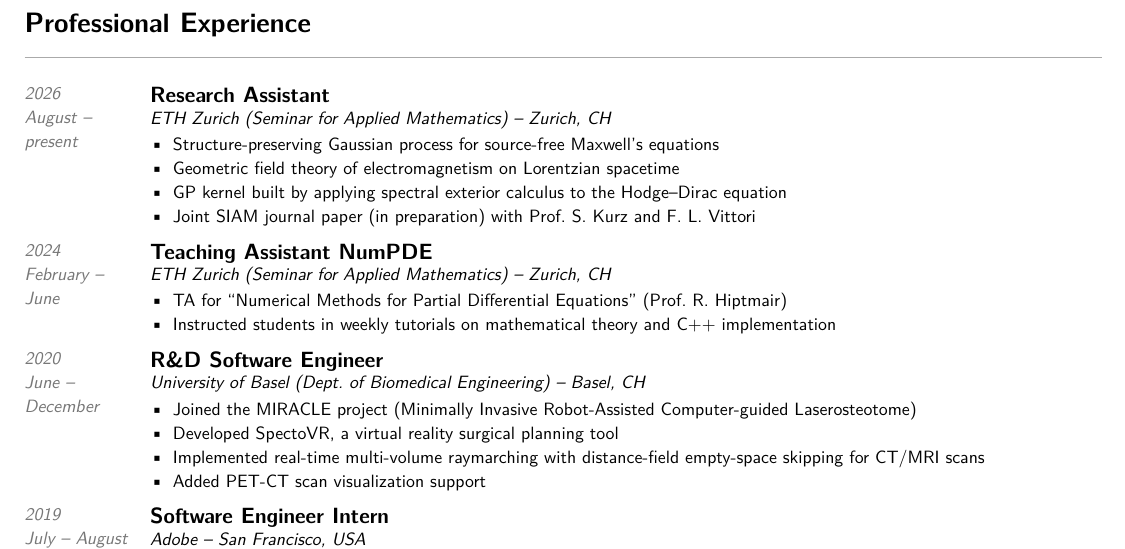
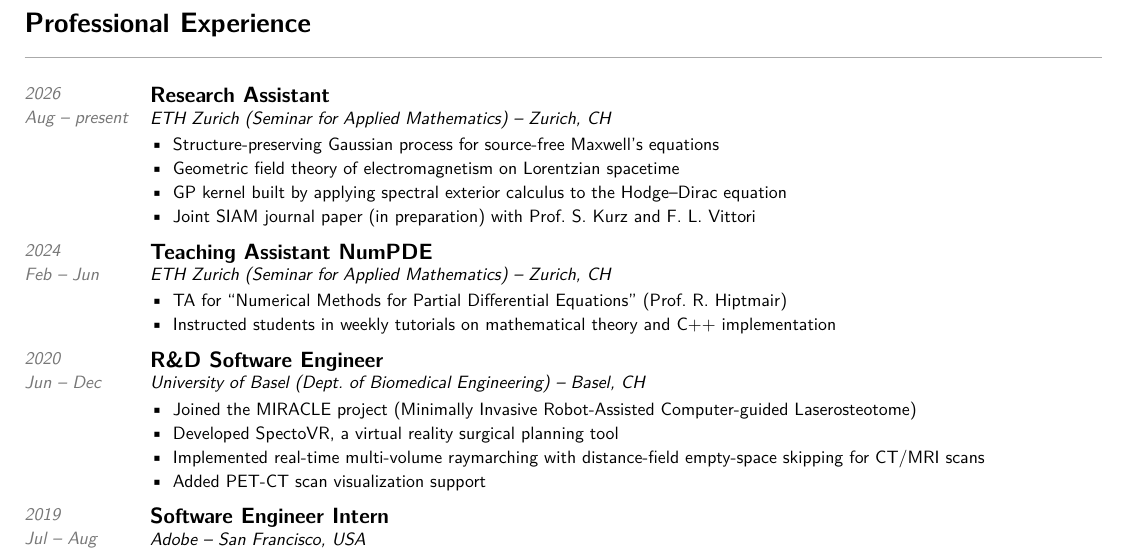
Before and after one commit to luiswirth/cv, a Typst document (cv.typ): part of page 1 of 2, cut so that both start at the same text. Compiled offline with Typst 0.15.

Commit message:
Abbreviate months so experience dates fit one line
Provenance: agent-paired
Co-authored-by: lwirth-agent <lwirth2000+agent@gmail.com>

```diff
--- a/cv.typ
+++ b/cv.typ
@@ -177,7 +177,7 @@
 #cv-entry(
   [Research Assistant],
   [ETH Zurich (Seminar for Applied Mathematics) -- Zurich, CH],
-  [2026\ August -- present],
+  [2026\ Aug -- present],
   [
     - Structure-preserving Gaussian process for source-free Maxwell's equations
     - Geometric field theory of electromagnetism on Lorentzian spacetime
@@ -189,7 +189,7 @@
 #cv-entry(
   [Teaching Assistant NumPDE],
   [ETH Zurich (Seminar for Applied Mathematics) -- Zurich, CH],
-  [2024\ February -- June],
+  [2024\ Feb -- Jun],
   [
     - TA for "Numerical Methods for Partial Differential Equations" (Prof. R. Hiptmair)
     - Instructed students in weekly tutorials on mathematical theory and C++ implementation
@@ -199,7 +199,7 @@
 #cv-entry(
   [R&D Software Engineer],
   [University of Basel (Dept. of Biomedical Engineering) -- Basel, CH],
-  [2020\ June -- December],
+  [2020\ Jun -- Dec],
   [
     - Joined the MIRACLE project (Minimally Invasive Robot-Assisted Computer-guided Laserosteotome)
     - Developed SpectoVR, a virtual reality surgical planning tool
@@ -212,7 +212,7 @@
 #cv-entry(
   [Software Engineer Intern],
   [Adobe -- San Francisco, USA],
-  [2019\ July -- August],
+  [2019\ Jul -- Aug],
   [
     - Joined the Adobe Experience Manager Screens team
     - Built a content targeting prototype using TensorFlow for personalized
```
